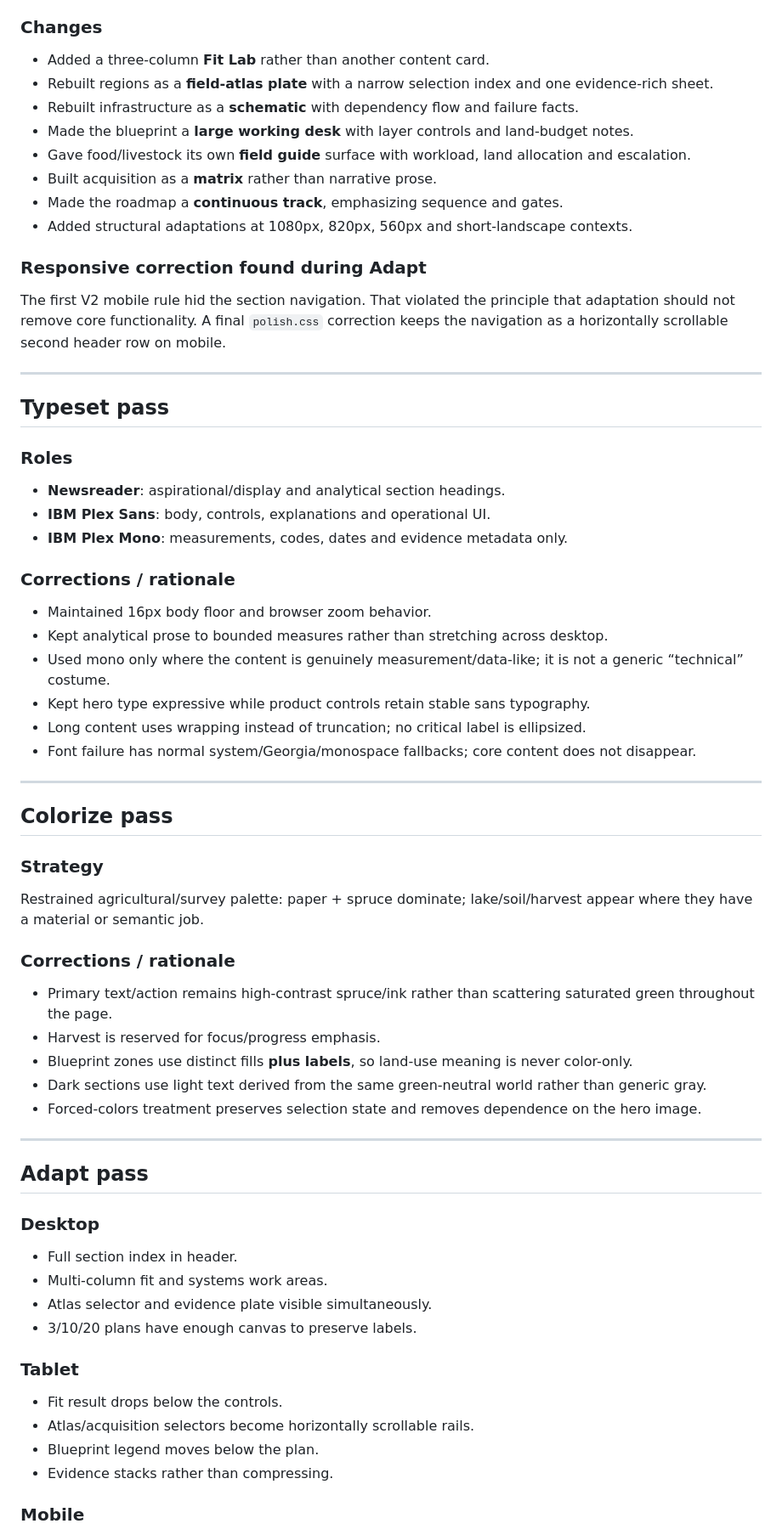
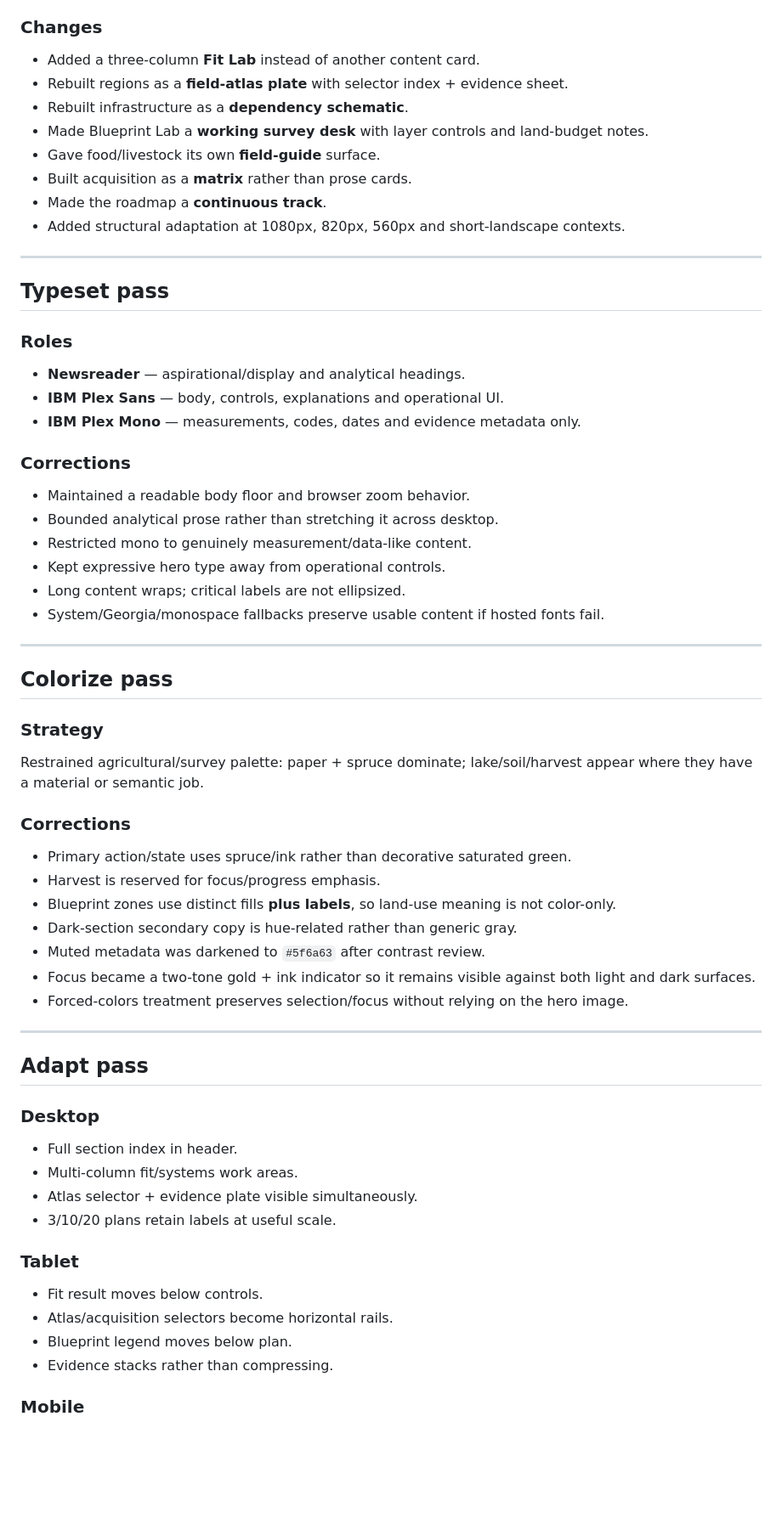
Before and after one commit to BenWassa/demeter, a Markdown page: docs/IMPECCABLE_REVIEW.md, the part around one of its changes. Shown at 85% size. Drawn GitHub-style; blank space fills up the shorter version.

```diff
--- a/docs/IMPECCABLE_REVIEW.md
+++ b/docs/IMPECCABLE_REVIEW.md
@@ -47,18 +45,14 @@ The baseline critique was completed before the V2 implementation and is also sum
 
 ### Changes
 
-- Added a three-column **Fit Lab** rather than another content card.
-- Rebuilt regions as a **field-atlas plate** with a narrow selection index and one evidence-rich sheet.
-- Rebuilt infrastructure as a **schematic** with dependency flow and failure facts.
-- Made the blueprint a **large working desk** with layer controls and land-budget notes.
-- Gave food/livestock its own **field guide** surface with workload, land allocation and escalation.
-- Built acquisition as a **matrix** rather than narrative prose.
-- Made the roadmap a **continuous track**, emphasizing sequence and gates.
-- Added structural adaptations at 1080px, 820px, 560px and short-landscape contexts.
-
-### Responsive correction found during Adapt
-
-The first V2 mobile rule hid the section navigation. That violated the principle that adaptation should not remove core functionality. A final `polish.css` correction keeps the navigation as a horizontally scrollable second header row on mobile.
+- Added a three-column **Fit Lab** instead of another content card.
+- Rebuilt regions as a **field-atlas plate** with selector index + evidence sheet.
+- Rebuilt infrastructure as a **dependency schematic**.
+- Made Blueprint Lab a **working survey desk** with layer controls and land-budget notes.
+- Gave food/livestock its own **field-guide** surface.
+- Built acquisition as a **matrix** rather than prose cards.
+- Made the roadmap a **continuous track**.
+- Added structural adaptation at 1080px, 820px, 560px and short-landscape contexts.
 
 ---
 
@@ -66,18 +60,18 @@ The first V2 mobile rule hid the section navigation. That violated the principle
 
 ### Roles
 
-- **Newsreader**: aspirational/display and analytical section headings.
-- **IBM Plex Sans**: body, controls, explanations and operational UI.
-- **IBM Plex Mono**: measurements, codes, dates and evidence metadata only.
+- **Newsreader** — aspirational/display and analytical headings.
+- **IBM Plex Sans** — body, controls, explanations and operational UI.
+- **IBM Plex Mono** — measurements, codes, dates and evidence metadata only.
 
-### Corrections / rationale
+### Corrections
 
-- Maintained 16px body floor and browser zoom behavior.
-- Kept analytical prose to bounded measures rather than stretching across desktop.
-- Used mono only where the content is genuinely measurement/data-like; it is not a generic “technical” costume.
-- Kept hero type expressive while product controls retain stable sans typography.
-- Long content uses wrapping instead of truncation; no critical label is ellipsized.
-- Font failure has normal system/Georgia/monospace fallbacks; core content does not disappear.
+- Maintained a readable body floor and browser zoom behavior.
+- Bounded analytical prose rather than stretching it across desktop.
+- Restricted mono to genuinely measurement/data-like content.
+- Kept expressive hero type away from operational controls.
+- Long content wraps; critical labels are not ellipsized.
+- System/Georgia/monospace fallbacks preserve usable content if hosted fonts fail.
 
 ---
 
@@ -87,13 +81,15 @@ The first V2 mobile rule hid the section navigation. That violated the principle
 
 Restrained agricultural/survey palette: paper + spruce dominate; lake/soil/harvest appear where they have a material or semantic job.
 
-### Corrections / rationale
+### Corrections
 
-- Primary text/action remains high-contrast spruce/ink rather than scattering saturated green throughout the page.
+- Primary action/state uses spruce/ink rather than decorative saturated green.
 - Harvest is reserved for focus/progress emphasis.
-- Blueprint zones use distinct fills **plus labels**, so land-use meaning is never color-only.
-- Dark sections use light text derived from the same green-neutral world rather than generic gray.
-- Forced-colors treatment preserves selection state and removes dependence on the hero image.
+- Blueprint zones use distinct fills **plus labels**, so land-use meaning is not color-only.
+- Dark-section secondary copy is hue-related rather than generic gray.
+- Muted metadata was darkened to `#5f6a63` after contrast review.
+- Focus became a two-tone gold + ink indicator so it remains visible against both light and dark surfaces.
+- Forced-colors treatment preserves selection/focus without relying on the hero image.
 
 ---
 
@@ -102,15 +98,15 @@ Restrained agricultural/survey palette: paper + spruce dominate; lake/soil/harve
 ### Desktop
 
 - Full section index in header.
-- Multi-column fit and systems work areas.
-- Atlas selector and evidence plate visible simultaneously.
-- 3/10/20 plans have enough canvas to preserve labels.
+- Multi-column fit/systems work areas.
+- Atlas selector + evidence plate visible simultaneously.
+- 3/10/20 plans retain labels at useful scale.
 
 ### Tablet
 
-- Fit result drops below the controls.
-- Atlas/acquisition selectors become horizontally scrollable rails.
-- Blueprint legend moves below the plan.
+- Fit result moves below controls.
+- Atlas/acquisition selectors become horizontal rails.
+- Blueprint legend moves below plan.
 - Evidence stacks rather than compressing.
 
 ### Mobile
```
Also changed, not shown: other parts of docs/IMPECCABLE_REVIEW.md (+66 -62 lines).
